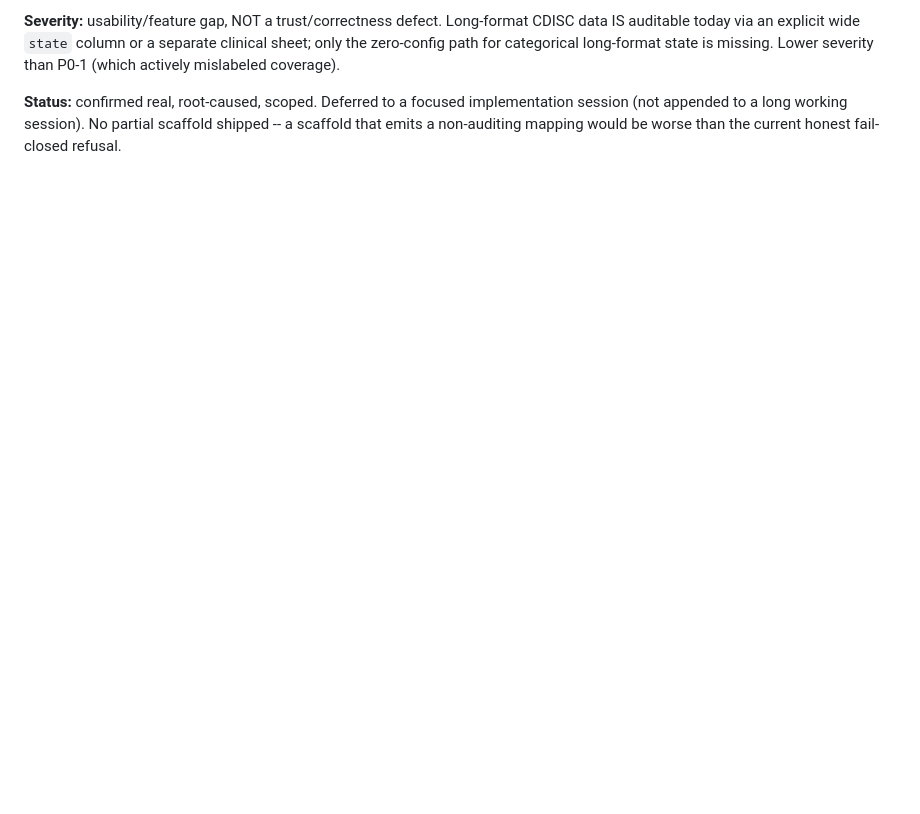
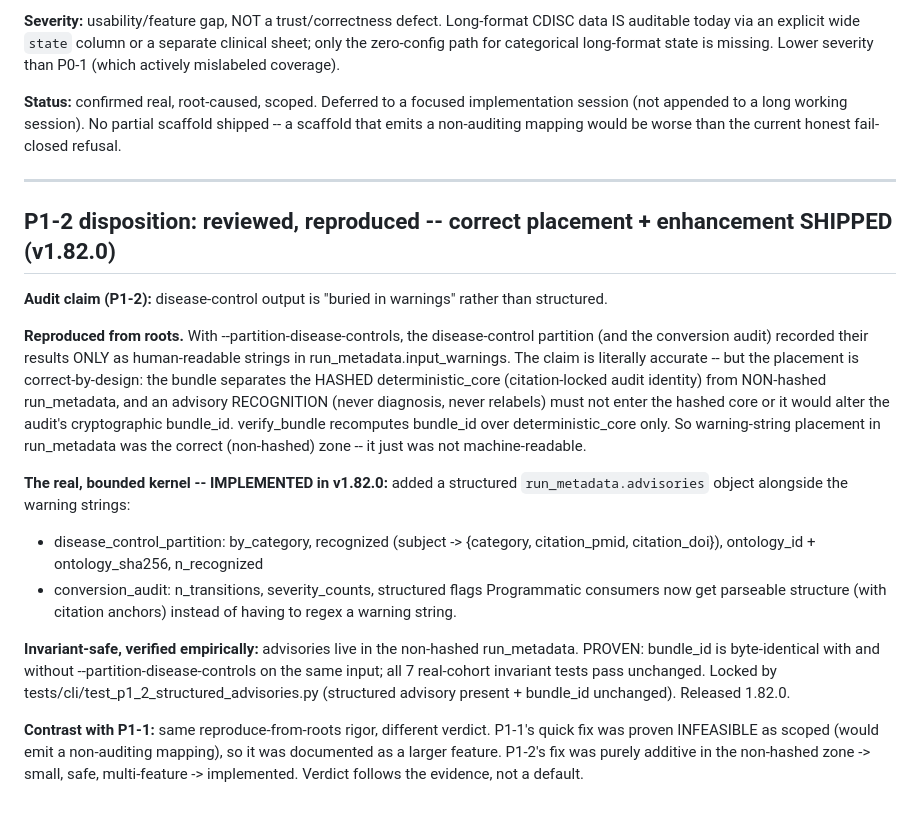
Before and after one commit to DrMaruf1991/NeuroTCS, a Markdown page: docs/KNOWN_ISSUES_P0.md, the part around the change. Rendered like a GitHub page; blank space fills up the shorter version.

Commit message:
docs(P1-2): disposition -- correct non-hashed placement + structured run_metadata.advisories enhancement shipped in v1.82.0

```diff
--- a/docs/KNOWN_ISSUES_P0.md
+++ b/docs/KNOWN_ISSUES_P0.md
@@ -254,3 +254,41 @@ missing. Lower severity than P0-1 (which actively mislabeled coverage).
 implementation session (not appended to a long working session). No partial
 scaffold shipped -- a scaffold that emits a non-auditing mapping would be worse
 than the current honest fail-closed refusal.
+
+---
+
+## P1-2 disposition: reviewed, reproduced -- correct placement + enhancement SHIPPED (v1.82.0)
+
+**Audit claim (P1-2):** disease-control output is "buried in warnings" rather
+than structured.
+
+**Reproduced from roots.** With --partition-disease-controls, the disease-control
+partition (and the conversion audit) recorded their results ONLY as
+human-readable strings in run_metadata.input_warnings. The claim is literally
+accurate -- but the placement is correct-by-design: the bundle separates the
+HASHED deterministic_core (citation-locked audit identity) from NON-hashed
+run_metadata, and an advisory RECOGNITION (never diagnosis, never relabels) must
+not enter the hashed core or it would alter the audit's cryptographic bundle_id.
+verify_bundle recomputes bundle_id over deterministic_core only. So warning-string
+placement in run_metadata was the correct (non-hashed) zone -- it just was not
+machine-readable.
+
+**The real, bounded kernel -- IMPLEMENTED in v1.82.0:** added a structured
+`run_metadata.advisories` object alongside the warning strings:
+- disease_control_partition: by_category, recognized (subject -> {category,
+  citation_pmid, citation_doi}), ontology_id + ontology_sha256, n_recognized
+- conversion_audit: n_transitions, severity_counts, structured flags
+Programmatic consumers now get parseable structure (with citation anchors)
+instead of having to regex a warning string.
+
+**Invariant-safe, verified empirically:** advisories live in the non-hashed
+run_metadata. PROVEN: bundle_id is byte-identical with and without
+--partition-disease-controls on the same input; all 7 real-cohort invariant tests
+pass unchanged. Locked by tests/cli/test_p1_2_structured_advisories.py
+(structured advisory present + bundle_id unchanged). Released 1.82.0.
+
+**Contrast with P1-1:** same reproduce-from-roots rigor, different verdict. P1-1's
+quick fix was proven INFEASIBLE as scoped (would emit a non-auditing mapping), so
+it was documented as a larger feature. P1-2's fix was purely additive in the
+non-hashed zone -> small, safe, multi-feature -> implemented. Verdict follows the
+evidence, not a default.
```
